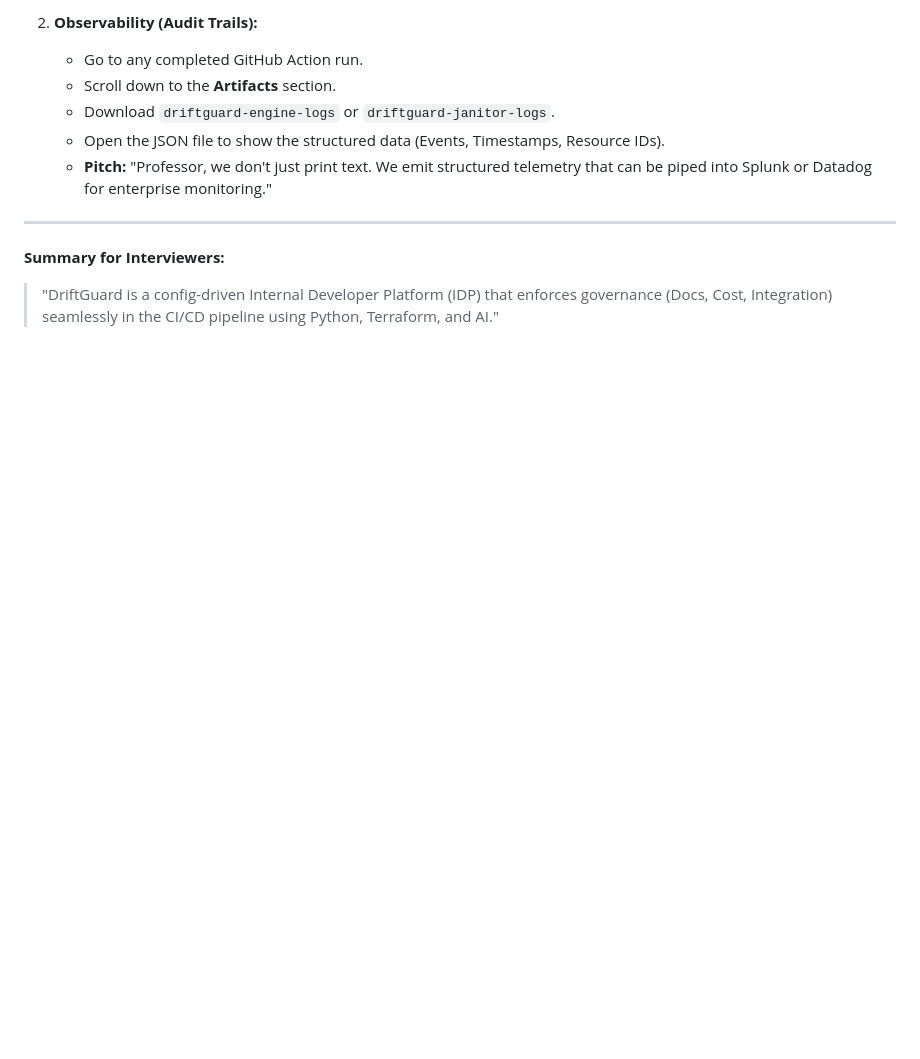
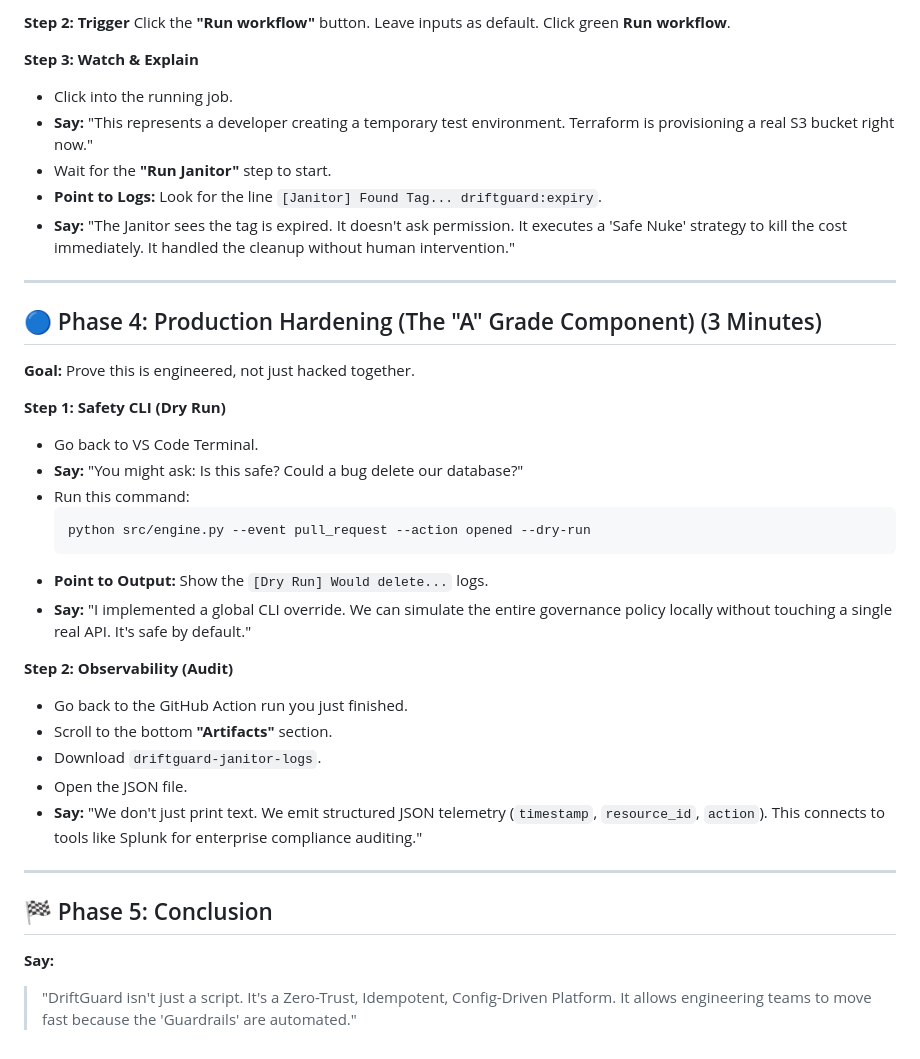
Before and after one commit to narrren/DriftGuard, a Markdown page: DEMO.md, the part around one of its changes. Rendered like a GitHub page; blank space fills up the shorter version.

Commit message:
docs: finalize DEMO.md with detailed script for presentation

````diff
--- a/DEMO.md
+++ b/DEMO.md
@@ -66,11 +74,39 @@ This guide provides a step-by-step script to demonstrate the capabilities of the
 
-2.  **Observability (Audit Trails):**
-    *   Go to any completed GitHub Action run.
-    *   Scroll down to the **Artifacts** section.
-    *   Download `driftguard-engine-logs` or `driftguard-janitor-logs`.
-    *   Open the JSON file to show the structured data (Events, Timestamps, Resource IDs).
-    *   **Pitch:** "Professor, we don't just print text. We emit structured telemetry that can be piped into Splunk or Datadog for enterprise monitoring."
+**Step 2: Trigger**
+Click the **"Run workflow"** button.
+Leave inputs as default. Click green **Run workflow**.
+
+**Step 3: Watch & Explain**
+*   Click into the running job.
+*   **Say:** "This represents a developer creating a temporary test environment. Terraform is provisioning a real S3 bucket right now."
+*   Wait for the **"Run Janitor"** step to start.
+*   **Point to Logs:** Look for the line `[Janitor] Found Tag... driftguard:expiry`.
+*   **Say:** "The Janitor sees the tag is expired. It doesn't ask permission. It executes a 'Safe Nuke' strategy to kill the cost immediately. It handled the cleanup without human intervention."
 
 ---
-**Summary for Interviewers:**
-> "DriftGuard is a config-driven Internal Developer Platform (IDP) that enforces governance (Docs, Cost, Integration) seamlessly in the CI/CD pipeline using Python, Terraform, and AI."
+
+## 🔵 Phase 4: Production Hardening (The "A" Grade Component) (3 Minutes)
+**Goal:** Prove this is engineered, not just hacked together.
+
+**Step 1: Safety CLI (Dry Run)**
+*   Go back to VS Code Terminal.
+*   **Say:** "You might ask: Is this safe? Could a bug delete our database?"
+*   Run this command:
+    ```bash
+    python src/engine.py --event pull_request --action opened --dry-run
+    ```
+*   **Point to Output:** Show the `[Dry Run] Would delete...` logs.
+*   **Say:** "I implemented a global CLI override. We can simulate the entire governance policy locally without touching a single real API. It's safe by default."
+
+**Step 2: Observability (Audit)**
+*   Go back to the GitHub Action run you just finished.
+*   Scroll to the bottom **"Artifacts"** section.
+*   Download `driftguard-janitor-logs`.
+*   Open the JSON file.
+*   **Say:** "We don't just print text. We emit structured JSON telemetry (`timestamp`, `resource_id`, `action`). This connects to tools like Splunk for enterprise compliance auditing."
+
+---
+
+## 🏁 Phase 5: Conclusion
+**Say:**
+> "DriftGuard isn't just a script. It's a Zero-Trust, Idempotent, Config-Driven Platform. It allows engineering teams to move fast because the 'Guardrails' are automated."
````
Also changed, not shown: other parts of DEMO.md (+57 -49 lines).
